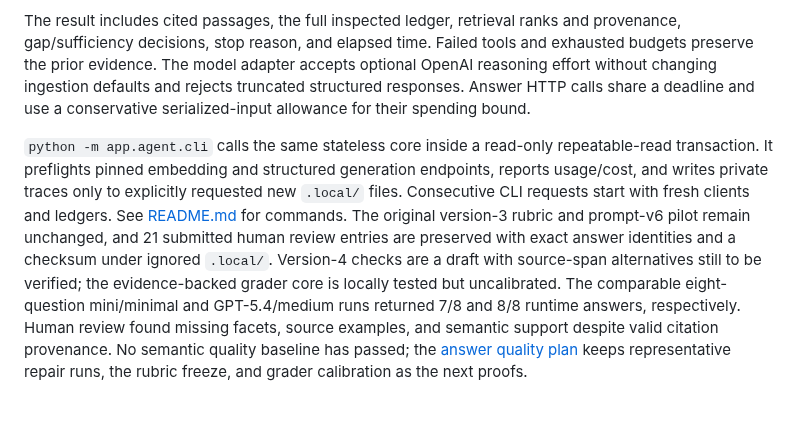
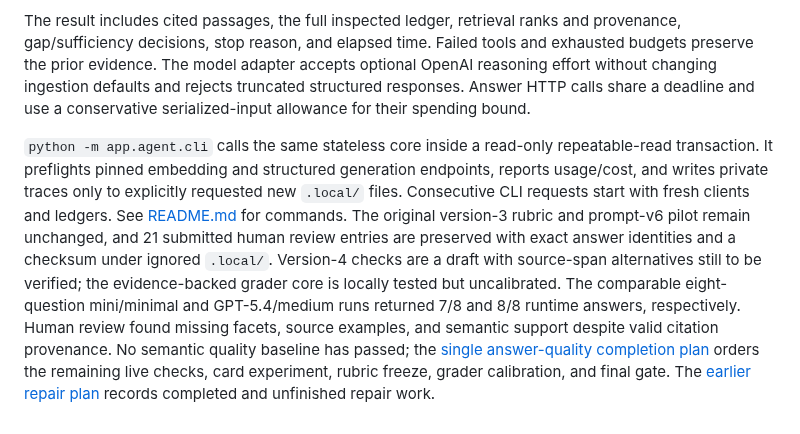
Before and after one commit to matteop92/knowledge-base-agent, a Markdown page: RETRIEVAL.md, the part around the change. Drawn GitHub-style.

Commit message:
docs: unify remaining answer quality work in one plan

```diff
--- a/RETRIEVAL.md
+++ b/RETRIEVAL.md
@@ -42,4 +42,4 @@ Candidate context uses compact span-index/preview pairs without repeating raw ch
 
 The result includes cited passages, the full inspected ledger, retrieval ranks and provenance, gap/sufficiency decisions, stop reason, and elapsed time. Failed tools and exhausted budgets preserve the prior evidence. The model adapter accepts optional OpenAI reasoning effort without changing ingestion defaults and rejects truncated structured responses. Answer HTTP calls share a deadline and use a conservative serialized-input allowance for their spending bound.
 
-`python -m app.agent.cli` calls the same stateless core inside a read-only repeatable-read transaction. It preflights pinned embedding and structured generation endpoints, reports usage/cost, and writes private traces only to explicitly requested new `.local/` files. Consecutive CLI requests start with fresh clients and ledgers. See [README.md](README.md#ask-a-question) for commands. The original version-3 rubric and prompt-v6 pilot remain unchanged, and 21 submitted human review entries are preserved with exact answer identities and a checksum under ignored `.local/`. Version-4 checks are a draft with source-span alternatives still to be verified; the evidence-backed grader core is locally tested but uncalibrated. The comparable eight-question mini/minimal and GPT-5.4/medium runs returned 7/8 and 8/8 runtime answers, respectively. Human review found missing facets, source examples, and semantic support despite valid citation provenance. No semantic quality baseline has passed; the [answer quality plan](docs/plans/2026-09-29-1832-fix-retrieval-answer-quality-plan.md) keeps representative repair runs, the rubric freeze, and grader calibration as the next proofs.
+`python -m app.agent.cli` calls the same stateless core inside a read-only repeatable-read transaction. It preflights pinned embedding and structured generation endpoints, reports usage/cost, and writes private traces only to explicitly requested new `.local/` files. Consecutive CLI requests start with fresh clients and ledgers. See [README.md](README.md#ask-a-question) for commands. The original version-3 rubric and prompt-v6 pilot remain unchanged, and 21 submitted human review entries are preserved with exact answer identities and a checksum under ignored `.local/`. Version-4 checks are a draft with source-span alternatives still to be verified; the evidence-backed grader core is locally tested but uncalibrated. The comparable eight-question mini/minimal and GPT-5.4/medium runs returned 7/8 and 8/8 runtime answers, respectively. Human review found missing facets, source examples, and semantic support despite valid citation provenance. No semantic quality baseline has passed; the [single answer-quality completion plan](docs/plans/2026-10-01-1213-complete-answer-quality-plan.md) orders the remaining live checks, card experiment, rubric freeze, grader calibration, and final gate. The [earlier repair plan](docs/plans/2026-09-29-1832-fix-retrieval-answer-quality-plan.md) records completed and unfinished repair work.
```
Also changed, not shown: FOUNDATION.md (+1 -1 lines).
